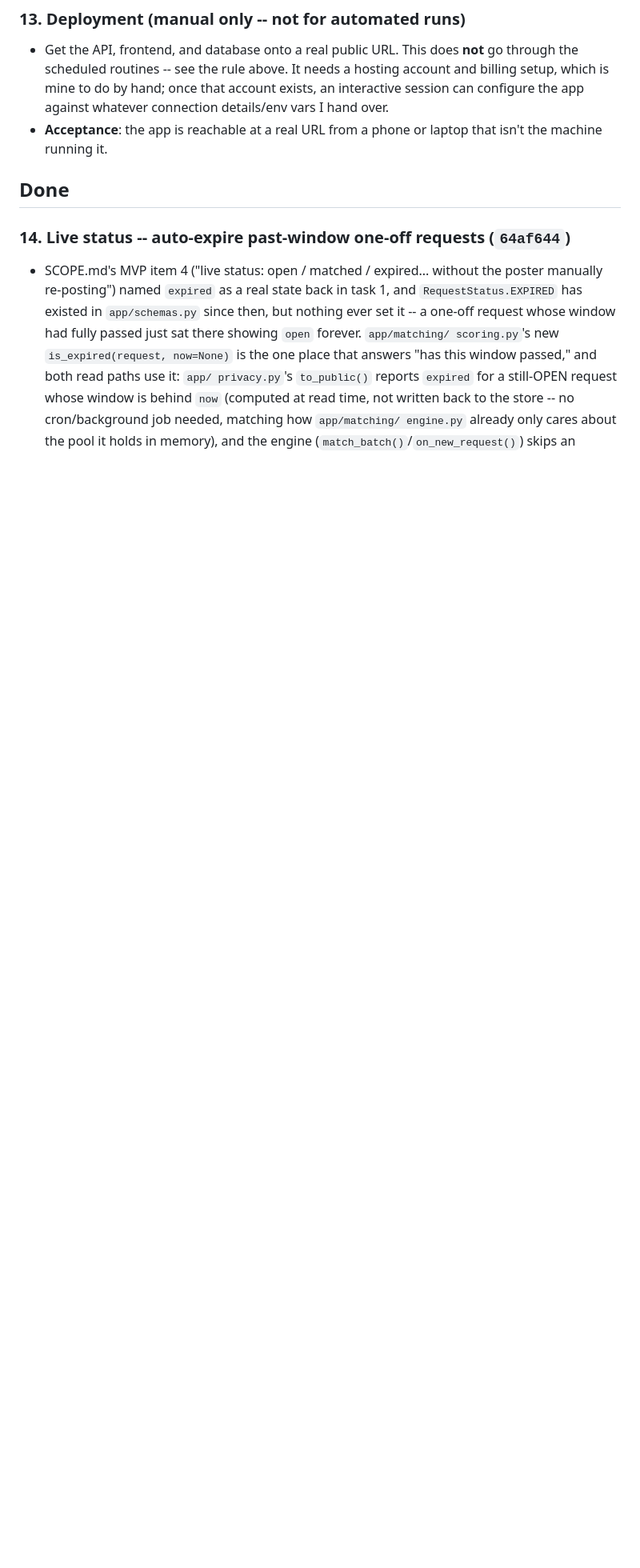
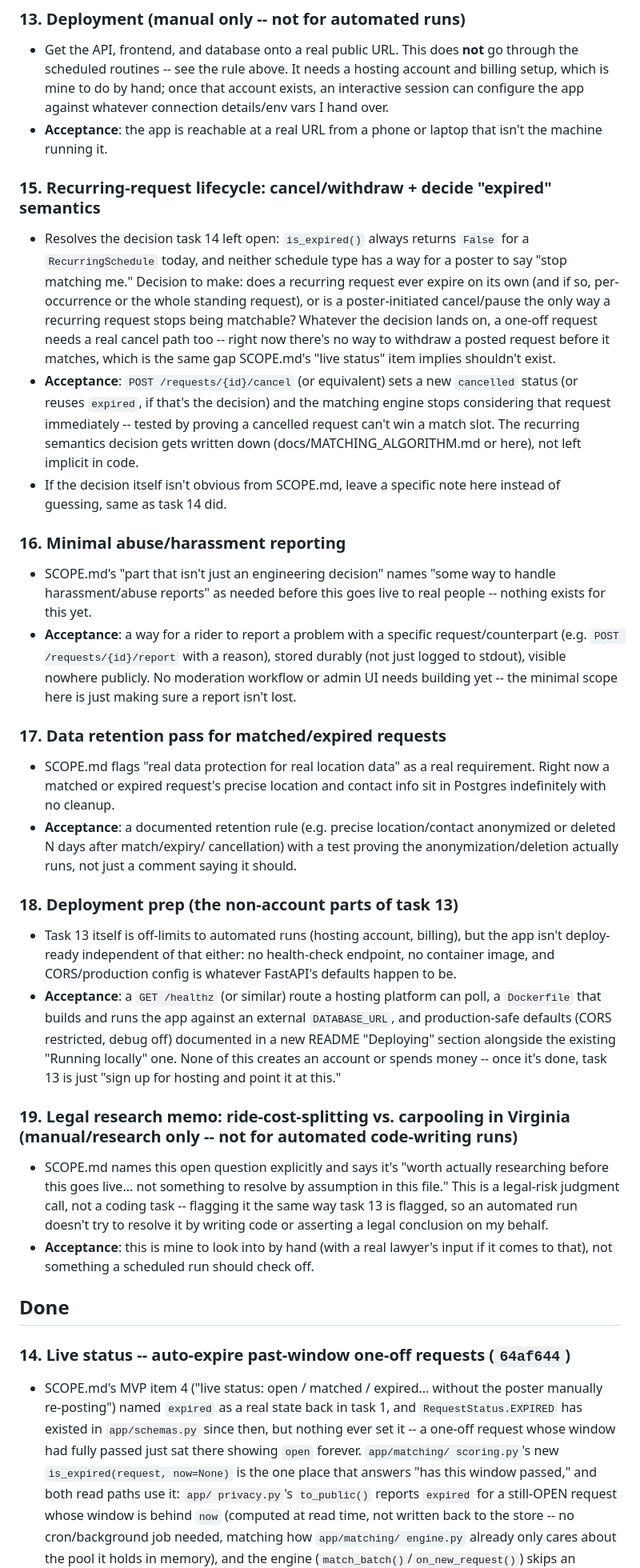
Before and after one commit to praneethnaidu1910-cmd/Fairfax_RideSharing, a Markdown page: TASKS.md, the part around the change. Shown at 80% size. GitHub-like rendering; blank space fills up the shorter version.

Commit message:
Add next batch of tasks: recurring cancel, abuse reports, retention, deploy prep
The backlog ran dry tonight -- task 13 (deployment) is the only thing in
"Up next" and it's correctly off-limits to automated runs. Adding five
more so there's real work queued up for the next while: resolving the
recurring-expiry decision task 14 left open plus a real cancel/withdraw
endpoint (#15), minimal abuse/harassment reporting and a data retention
pass (#16, #17) since SCOPE.md names both as needed before this goes
live to real people, deployment prep that doesn't need an account or
money (#18), and the Virginia legal question SCOPE.md already flagged as
needing real research rather than a guess baked into code (#19, manual
only, same as #13).

Co-Authored-By: Claude Sonnet 5 <noreply@anthropic.com>
Claude-Session: https://claude.ai/code/session_01J2WPZ8kpRpXZLFyH7659ET

```diff
--- a/TASKS.md
+++ b/TASKS.md
@@ -47,6 +47,69 @@ that works" to "something a real person can actually open and use."
   the app against whatever connection details/env vars I hand over.
 - **Acceptance**: the app is reachable at a real URL from a phone or
   laptop that isn't the machine running it.
+
+### 15. Recurring-request lifecycle: cancel/withdraw + decide "expired" semantics
+- Resolves the decision task 14 left open: `is_expired()` always returns
+  `False` for a `RecurringSchedule` today, and neither schedule type has a
+  way for a poster to say "stop matching me." Decision to make: does a
+  recurring request ever expire on its own (and if so, per-occurrence or
+  the whole standing request), or is a poster-initiated cancel/pause the
+  only way a recurring request stops being matchable? Whatever the
+  decision lands on, a one-off request needs a real cancel path too --
+  right now there's no way to withdraw a posted request before it
+  matches, which is the same gap SCOPE.md's "live status" item implies
+  shouldn't exist.
+- **Acceptance**: `POST /requests/{id}/cancel` (or equivalent) sets a new
+  `cancelled` status (or reuses `expired`, if that's the decision) and the
+  matching engine stops considering that request immediately -- tested by
+  proving a cancelled request can't win a match slot. The recurring
+  semantics decision gets written down (docs/MATCHING_ALGORITHM.md or
+  here), not left implicit in code.
+- If the decision itself isn't obvious from SCOPE.md, leave a specific
+  note here instead of guessing, same as task 14 did.
+
+### 16. Minimal abuse/harassment reporting
+- SCOPE.md's "part that isn't just an engineering decision" names "some
+  way to handle harassment/abuse reports" as needed before this goes live
+  to real people -- nothing exists for this yet.
+- **Acceptance**: a way for a rider to report a problem with a specific
+  request/counterpart (e.g. `POST /requests/{id}/report` with a reason),
+  stored durably (not just logged to stdout), visible nowhere publicly.
+  No moderation workflow or admin UI needs building yet -- the minimal
+  scope here is just making sure a report isn't lost.
+
+### 17. Data retention pass for matched/expired requests
+- SCOPE.md flags "real data protection for real location data" as a real
+  requirement. Right now a matched or expired request's precise location
+  and contact info sit in Postgres indefinitely with no cleanup.
+- **Acceptance**: a documented retention rule (e.g. precise
+  location/contact anonymized or deleted N days after match/expiry/
+  cancellation) with a test proving the anonymization/deletion actually
+  runs, not just a comment saying it should.
+
+### 18. Deployment prep (the non-account parts of task 13)
+- Task 13 itself is off-limits to automated runs (hosting account,
+  billing), but the app isn't deploy-ready independent of that either:
+  no health-check endpoint, no container image, and CORS/production
+  config is whatever FastAPI's defaults happen to be.
+- **Acceptance**: a `GET /healthz` (or similar) route a hosting platform
+  can poll, a `Dockerfile` that builds and runs the app against an
+  external `DATABASE_URL`, and production-safe defaults (CORS
+  restricted, debug off) documented in a new README "Deploying" section
+  alongside the existing "Running locally" one. None of this creates an
+  account or spends money -- once it's done, task 13 is just "sign up
+  for hosting and point it at this."
+
+### 19. Legal research memo: ride-cost-splitting vs. carpooling in Virginia (manual/research only -- not for automated code-writing runs)
+- SCOPE.md names this open question explicitly and says it's "worth
+  actually researching before this goes live... not something to
+  resolve by assumption in this file." This is a legal-risk judgment
+  call, not a coding task -- flagging it the same way task 13 is
+  flagged, so an automated run doesn't try to resolve it by writing code
+  or asserting a legal conclusion on my behalf.
+- **Acceptance**: this is mine to look into by hand (with a real
+  lawyer's input if it comes to that), not something a scheduled run
+  should check off.
 
 ## Done
 
```
